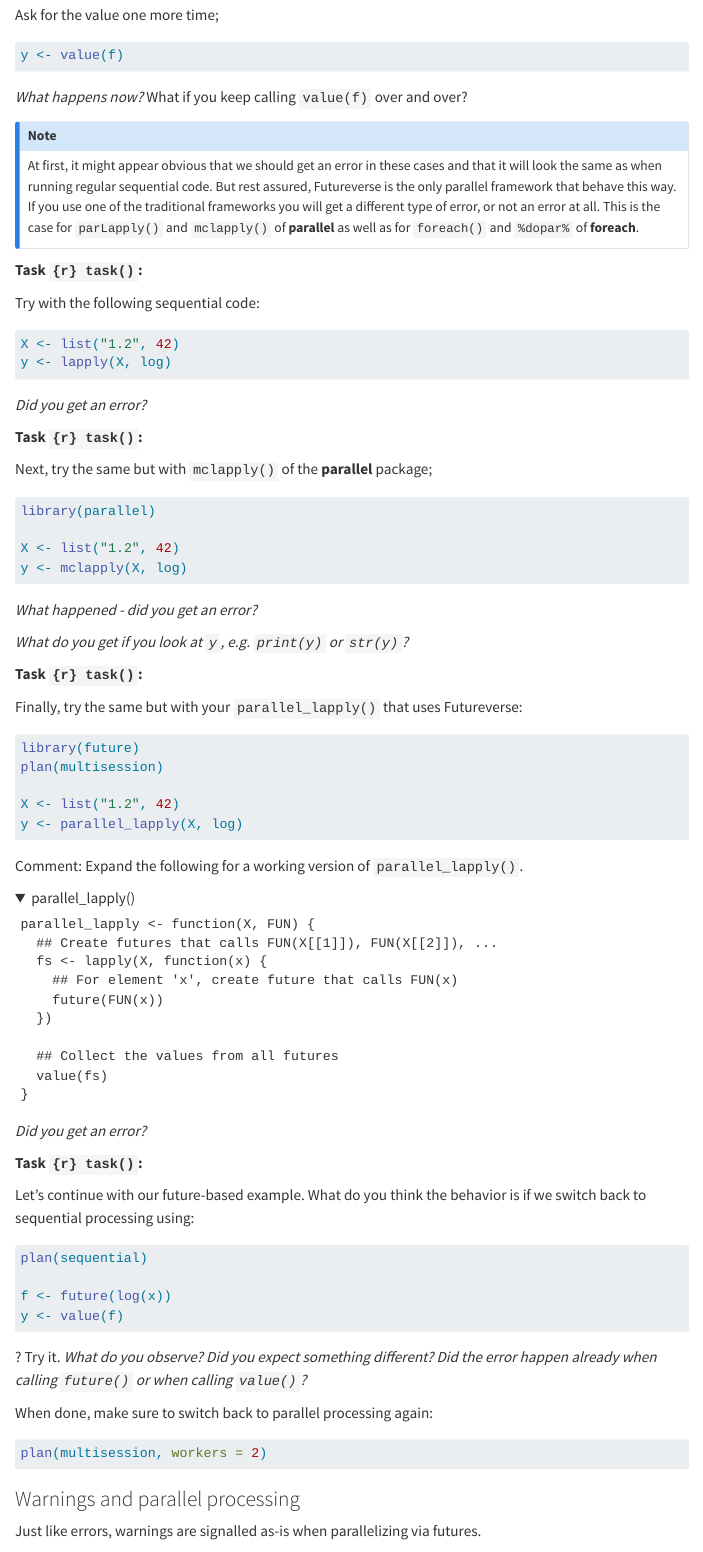
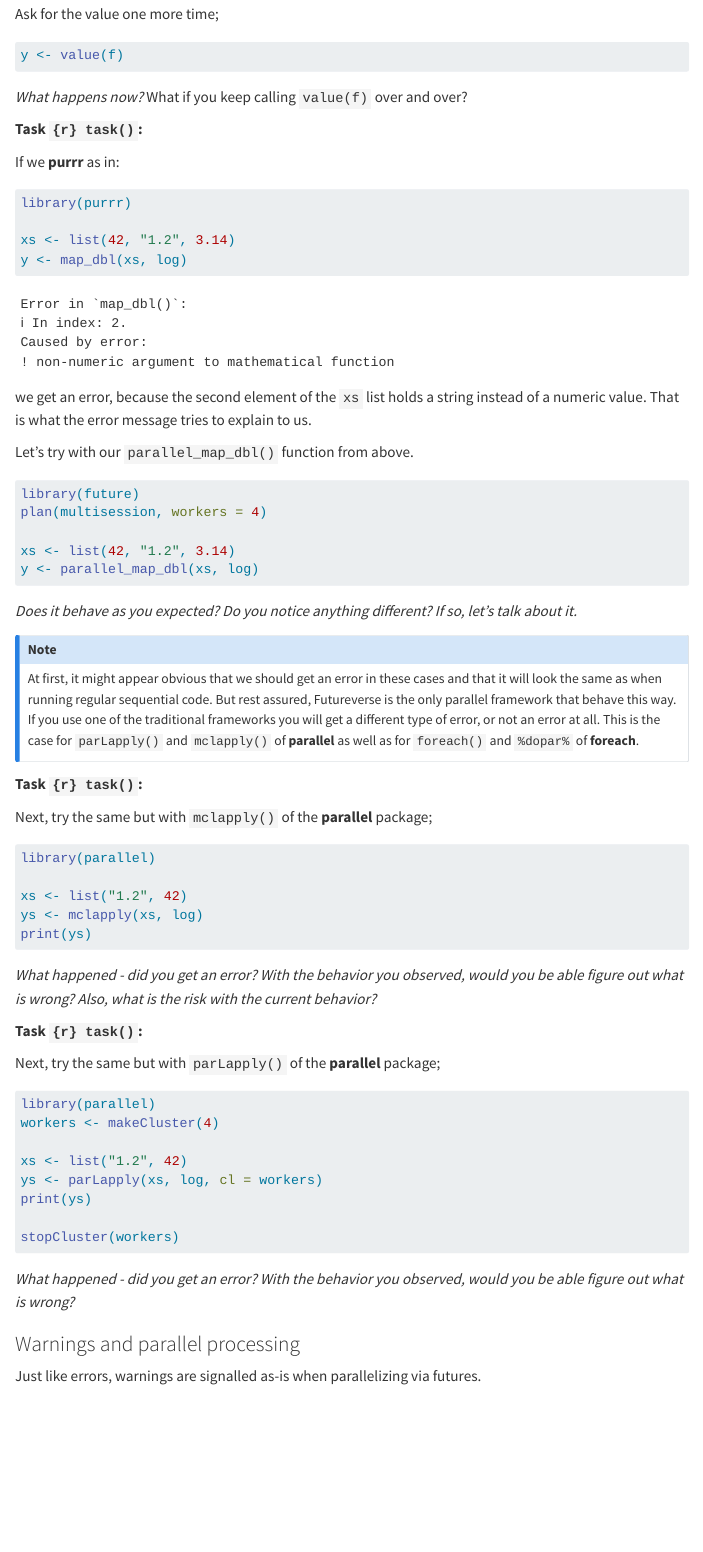
Before and after one commit to HenrikBengtsson/future-tutorial-user2024, a Quarto document (lab2.qmd): the page in a window 1100 px wide, from 6430 px down before the commit and from 6460 px down after it, so that both start at the same text. Rendered offline with R 4.5, knitr and Pandoc in place of Quarto, with nearby package versions; folded parts are opened; some code elsewhere in the file could not run offline; menus at the side of the page are left out.

Commit message:
Lab 2: update

````diff
--- a/lab2.qmd
+++ b/lab2.qmd
@@ -352,6 +355,37 @@ y <- value(f)
 ```
 
 _What happens now?_  What if you keep calling `value(f)` over and over?
+
+
+
+**Task `{r} task()`:**
+
+If we **purrr** as in:
+
+```{r, error = TRUE}
+library(purrr)
+
+xs <- list(42, "1.2", 3.14)
+y <- map_dbl(xs, log)
+```
+
+we get an error, because the second element of the `xs` list holds a
+string instead of a numeric value.  That is what the error message
+tries to explain to us.
+
+Let's try with our `parallel_map_dbl()` function from above.
+
+```{r, error = TRUE}
+#| eval: false
+library(future)
+plan(multisession, workers = 4)
+
+xs <- list(42, "1.2", 3.14)
+y <- parallel_map_dbl(xs, log)
+```
+
+_Does it behave as you expected? Do you notice anything different? If
+so, let's talk about it._
 
 
 
@@ -370,95 +404,51 @@ all. This is the case for `parLapply()` and `mclapply()` of
 
 **Task `{r} task()`:**
 
-Try with the following sequential code:
-
-```{r, error = TRUE}
-#| eval: false
-X <- list("1.2", 42)
-y <- lapply(X, log)
-```
-
-_Did you get an error?_
-
-
-**Task `{r} task()`:**
-
 Next, try the same but with `mclapply()` of the **parallel**
 package;
+
+```{r, echo = FALSE}
+suppressWarnings(rm(list = c("xs", "ys")))
+```
 
 ```{r, error = TRUE}
 #| eval: false
 library(parallel)
 
-X <- list("1.2", 42)
-y <- mclapply(X, log)
+xs <- list("1.2", 42)
+ys <- mclapply(xs, log)
+print(ys)
 ```
 
-_What happened - did you get an error?_
-
-_What do you get if you look at `y`, e.g. `print(y)` or `str(y)`?_
-
-
-**Task `{r} task()`:**
-
-Finally, try the same but with your `parallel_lapply()` that uses Futureverse:
-
-```{r, error = TRUE}
-#| eval: false
-library(future)
-plan(multisession)
-
-X <- list("1.2", 42)
-y <- parallel_lapply(X, log)
-```
-
-Comment: Expand the following for a working version of
-`parallel_lapply()`.
-
-<details>
-<summary>parallel_lapply()</summary>
-<pre>
-parallel_lapply <- function(X, FUN) {
-  ## Create futures that calls FUN(X[[1]]), FUN(X[[2]]), ...
-  fs <- lapply(X, function(x) {
-    ## For element 'x', create future that calls FUN(x)
-    future(FUN(x))
-  })
-
-  ## Collect the values from all futures
-  value(fs)
-}
-</pre>
-</details>
-
-_Did you get an error?_
-
+_What happened - did you get an error? With the behavior you observed,
+would you be able figure out what is wrong?  Also, what is the risk
+with the current behavior?_
 
 
 
 **Task `{r} task()`:**
 
-Let's continue with our future-based example. What do you think the
-behavior is if we switch back to sequential processing using:
+Next, try the same but with `parLapply()` of the **parallel** package;
+
+```{r, echo = FALSE}
+suppressWarnings(rm(list = c("xs", "ys")))
+```
 
 ```{r, error = TRUE}
 #| eval: false
-plan(sequential)
+library(parallel)
+workers <- makeCluster(4)
 
-f <- future(log(x))
-y <- value(f)
+xs <- list("1.2", 42)
+ys <- parLapply(xs, log, cl = workers)
+print(ys)
+
+stopCluster(workers)
 ```
 
-? Try it. _What do you observe? Did you expect something different?
-Did the error happen already when calling `future()` or when calling
-`value()`?_
+_What happened - did you get an error? With the behavior you
+observed, would you be able figure out what is wrong?_
 
-When done, make sure to switch back to parallel processing again:
-
-```{r}
-#| eval: false
-plan(multisession, workers = 2)
-```
 
 
 ### Warnings and parallel processing
````
Also changed, not shown: lab2.qmd (3 more changed lines).
